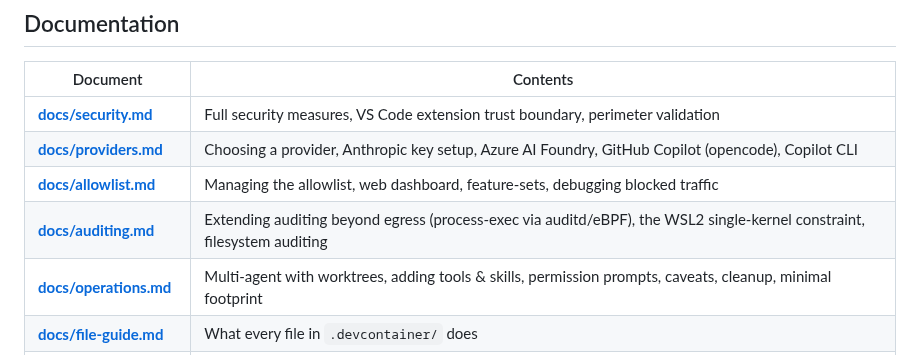
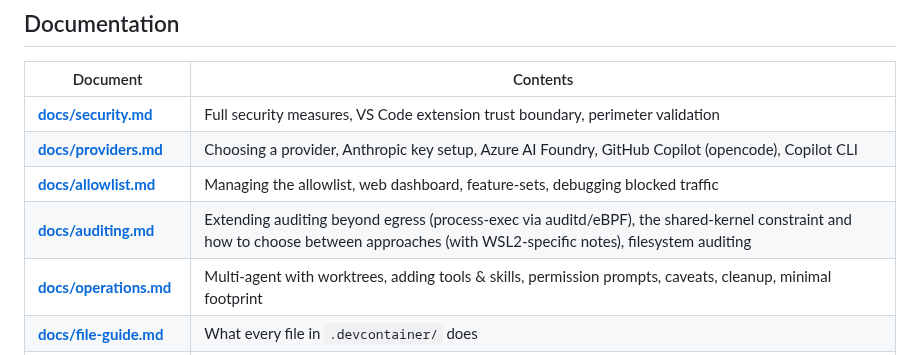
Before and after one commit to BasK80/AgenticDevcontainer, a Markdown page: README.md, the part around the change. Drawn GitHub-style.

Commit message:
docs: use platform-agnostic language with WSL2 callout in auditing references

```diff
--- a/README.md
+++ b/README.md
@@ -82,7 +82,7 @@ Retention defaults to **2 months** and is pruned daily. Override it per project
 | **[docs/security.md](docs/security.md)** | Full security measures, VS Code extension trust boundary, perimeter validation |
 | **[docs/providers.md](docs/providers.md)** | Choosing a provider, Anthropic key setup, Azure AI Foundry, GitHub Copilot (opencode), Copilot CLI |
 | **[docs/allowlist.md](docs/allowlist.md)** | Managing the allowlist, web dashboard, feature-sets, debugging blocked traffic |
-| **[docs/auditing.md](docs/auditing.md)** | Extending auditing beyond egress (process-exec via auditd/eBPF), the WSL2 single-kernel constraint, filesystem auditing |
+| **[docs/auditing.md](docs/auditing.md)** | Extending auditing beyond egress (process-exec via auditd/eBPF), the shared-kernel constraint and how to choose between approaches (with WSL2-specific notes), filesystem auditing |
 | **[docs/operations.md](docs/operations.md)** | Multi-agent with worktrees, adding tools & skills, permission prompts, caveats, cleanup, minimal footprint |
 | **[docs/file-guide.md](docs/file-guide.md)** | What every file in `.devcontainer/` does |
 | **[docs/comparison.md](docs/comparison.md)** | How this compares to Docker Sandboxes, Microsoft MXC, and why it has no proprietary dependencies |
```
Also changed, not shown: docs/security.md (+1 -1 lines).
